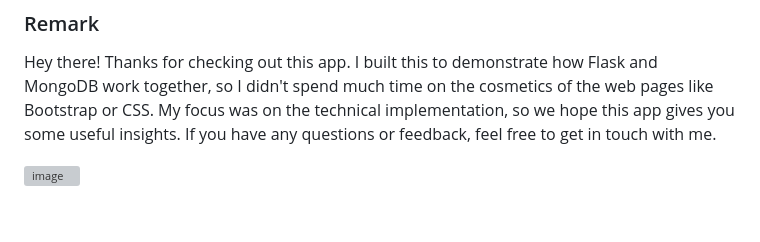
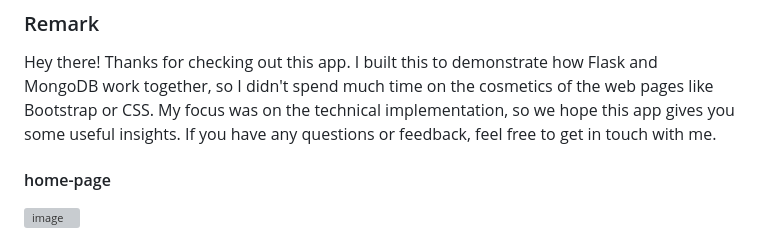
Before and after one commit to melihteke/flask-mongo-db, a Markdown page: README.md, the part around the change printed below. Drawn GitHub-style; blank space fills up the shorter version; grey boxes are pictures that could not be loaded.

```diff
--- a/README.md
+++ b/README.md
@@ -32,6 +32,8 @@ python main.py
 ### Remark
 Hey there! Thanks for checking out this app. I built this to demonstrate how Flask and MongoDB work together, so I didn't spend much time on the cosmetics of the web pages like Bootstrap or CSS. My focus was on the technical implementation, so we hope this app gives you some useful insights. If you have any questions or feedback, feel free to get in touch with me.
 
+
+#### home-page
 ![image](https://user-images.githubusercontent.com/36086368/231597573-a9b67532-cf9e-4fa9-b088-dae4c36b52d9.png)
 
 
```
Also changed, not shown: other parts of README.md (+0 -1 lines).
